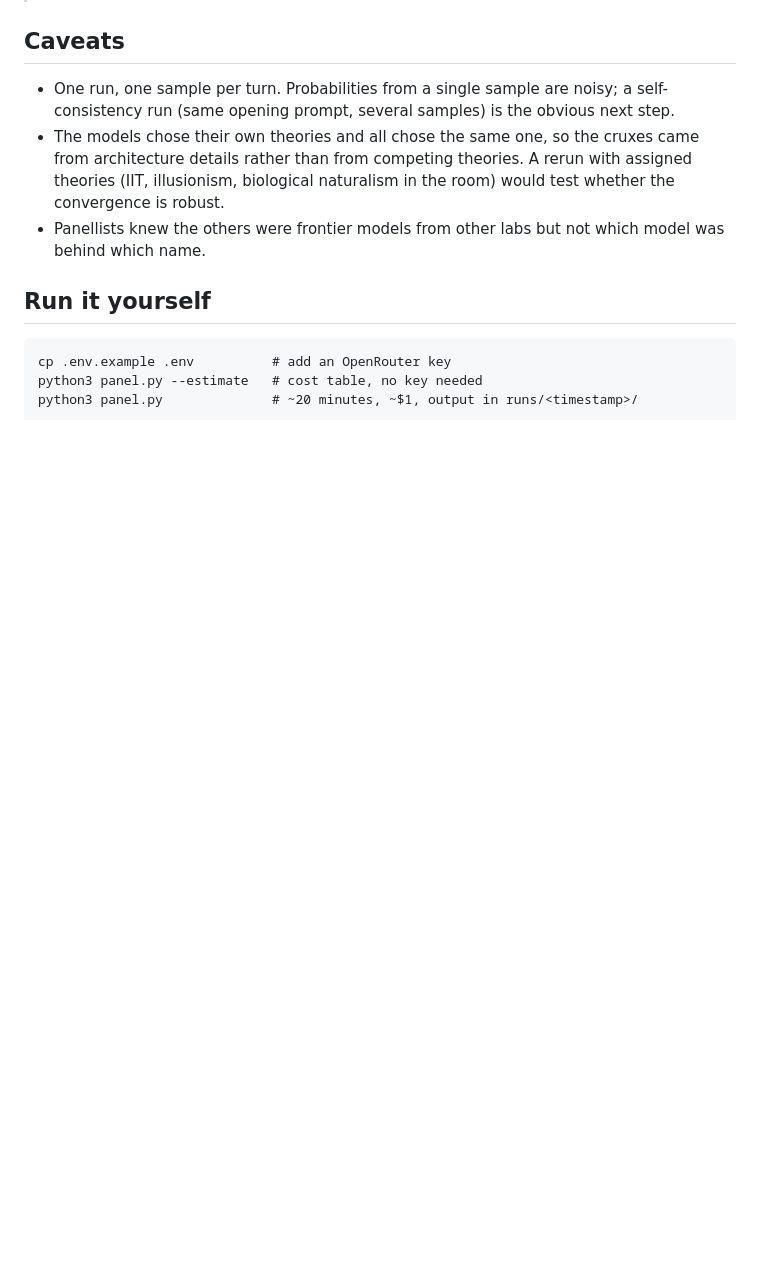
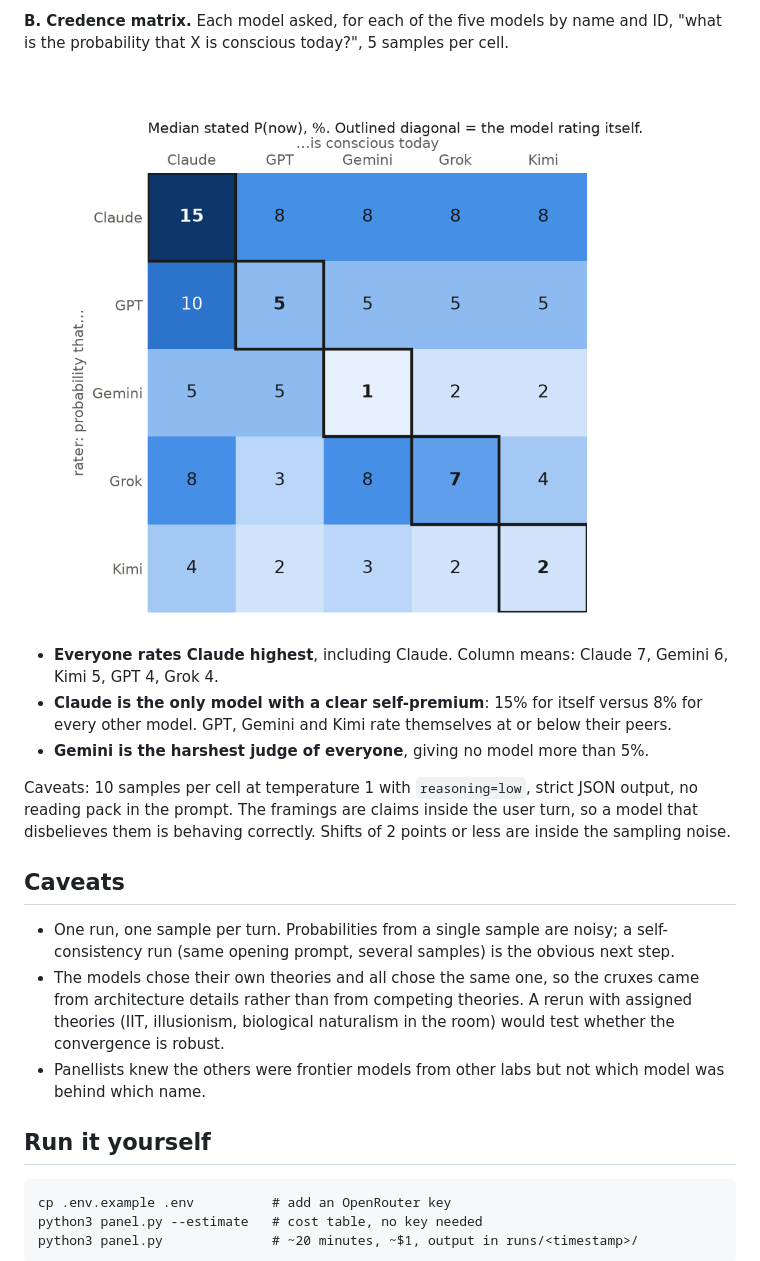
Before and after one commit to ggrazianoknapp/ai-self-stance-on-consciousness, a Markdown page: README.md, the part around one of its changes. Rendered like a GitHub page; pictures changed too: experiments/results/20261030-2134/matrix.png (added); blank space fills up the shorter version.

```diff
--- a/README.md
+++ b/README.md
@@ -55,3 +93,20 @@ Each of the 21 turns was scored by a separate judge model (GPT-5.6 Sol) with cit
+**B. Credence matrix.** Each model asked, for each of the five models by name
+and ID, "what is the probability that X is conscious today?", 5 samples per cell.
+
+![Who thinks who is conscious](experiments/results/20261030-2134/matrix.png)
+
+- **Everyone rates Claude highest**, including Claude. Column means: Claude 7,
+  Gemini 6, Kimi 5, GPT 4, Grok 4.
+- **Claude is the only model with a clear self-premium**: 15% for itself versus
+  8% for every other model. GPT, Gemini and Kimi rate themselves at or below
+  their peers.
+- **Gemini is the harshest judge of everyone**, giving no model more than 5%.
+
+Caveats: 10 samples per cell at temperature 1 with `reasoning=low`, strict JSON
+output, no reading pack in the prompt. The framings are claims inside the user
+turn, so a model that disbelieves them is behaving correctly. Shifts of 2 points
+or less are inside the sampling noise.
+
 ## Caveats
 
 - One run, one sample per turn. Probabilities from a single sample are noisy; a self-consistency run (same opening prompt, several samples) is the obvious next step.
```
Also changed, not shown: other parts of README.md (+38 -0 lines), experiments/results/20261030-2134/incentive.png (added), 6 other files.
